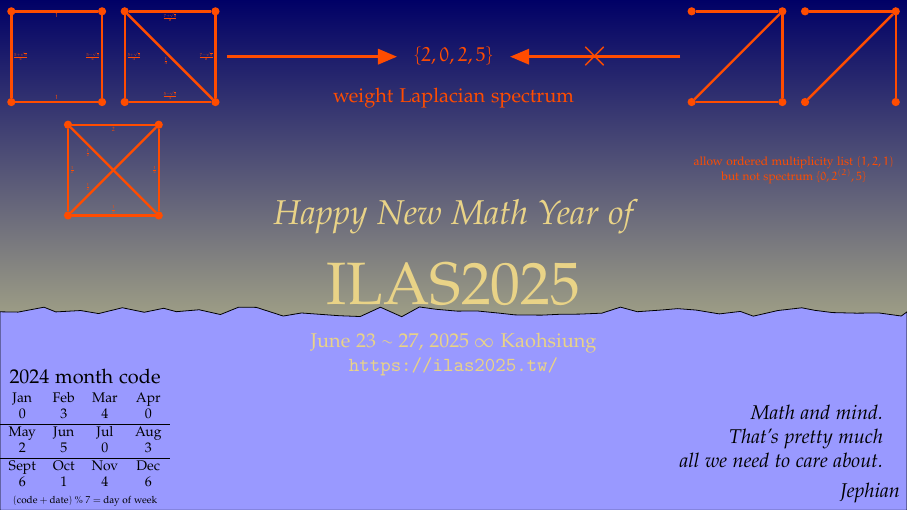
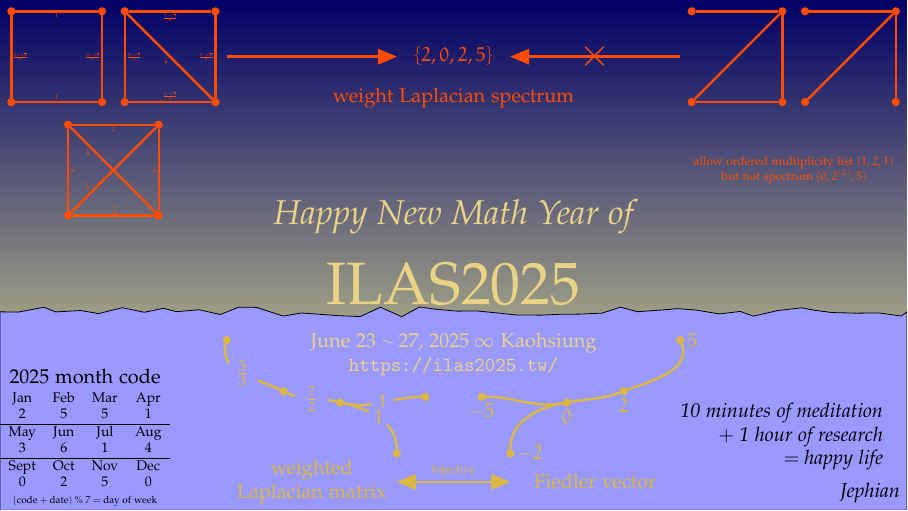
Before and after one commit to jephianlin/TikZStudio, a LaTeX figure (NewYearCards/2025SnakeNewYear/2025SnakeNewYear.tex): the whole page. Compiled offline with pdfLaTeX.

Commit message:
2025SnakeNewYear done

```diff
--- a/NewYearCards/2025SnakeNewYear/2025SnakeNewYear.tex
+++ b/NewYearCards/2025SnakeNewYear/2025SnakeNewYear.tex
@@ -303,6 +303,47 @@
   }
 };
 
+\begin{scope}
+[xscale=1,
+yellow!40!brown,
+every node/.style={circle, draw, fill, inner sep=1pt},
+very thick,
+every label/.style={draw=none, fill=none, rectangle}]
+\node[label={below:$-5$}] (rs0) at (0.5,-2) {};
+\node[label={right:$-2$}] (rs1) at (1,-3) {};
+\node[label={below:$0$}] (rs2) at (2,-2.1) {};
+\node[label={below:$2$}] (rs3) at (3,-1.9) {};
+\node[label={right:$5$}] (rs4) at (4,-1) {};
+\draw[out=0, in=190] (rs0) to (rs2);
+\draw[out=90, in=190] (rs1) to (rs2);
+\draw[out=10, in=200] (rs2) to (rs3);
+\draw[out=20, in=290] (rs3) to (rs4);
+\end{scope}
+
+\begin{scope}
+[xscale=-1,
+yellow!40!brown,
+every node/.style={circle, draw, fill, inner sep=1pt},
+very thick,
+every label/.style={draw=none, fill=none, rectangle}]
+\node (rs0) at (0.5,-2) {};
+\node (rs1) at (1,-3) {};
+\node (rs2) at (2,-2.1) {};
+\node (rs3) at (3,-1.9) {};
+\node (rs4) at (4,-1) {};
+\draw[out=0, in=190] (rs0) to node[midway,draw=none,fill=blue!40] {$1$} (rs2);
+\draw[out=90, in=190] (rs1) to node[midway,draw=none,fill=blue!40] {$1$} (rs2);
+\draw[out=10, in=200] (rs2) to node[midway,draw=none,fill=blue!40] {$\frac{7}{2}$} (rs3);
+\draw[out=20, in=290] (rs3) to node[midway,draw=none,fill=blue!40] {$\frac{5}{3}$} (rs4);
+\end{scope}
+
+\begin{scope}[yellow!40!brown, very thick]
+\node[align=center] at (-2.5,-3.5) {weighted\\Laplacian matrix};
+\node at (2.5,-3.5) {Fiedler vector};
+\draw[triangle 45-triangle 45] (-1,-3.5) --node[midway, above, rectangle, scale=0.6] {bijective} (1,-3.5);
+\end{scope}
+%% cwp
+
 \end{pgfonlayer}
 
 
@@ -321,25 +362,25 @@
 %% \node[rectangle, draw=none, opacity=0] at (0,-0.5) {\Huge\tt FREE HONG KONG};
 
 %%Month code
-\node[above] at (-6.5,-1.9) {2024 month code};
+\node[above] at (-6.5,-1.9) {2025 month code};
 \node[scale=0.7,below] at (-6.5,-1.8) {\begin{tabular}{cccc}
 Jan & Feb & Mar & Apr \\
- 0 & 3 & 4 & 0 \\
+ 2 & 5 & 5 & 1 \\
 \hline
 May & Jun & Jul & Aug \\
- 2 & 5 & 0 & 3 \\
+ 3 & 6 & 1 & 4 \\
 \hline
 Sept & Oct & Nov & Dec \\
- 6 & 1 & 4 & 6 \\
+ 0 & 2 & 5 & 0 \\
 \end{tabular}};
 \node[scale=0.5,above] at (-6.5,-4) {$(\text{code}+\text{date})\mathbin{\%}7=\text{day of week}$};
 
 %%Goal
 % y 1.3 for three sentences
 \node[yshift=1.3cm, xshift=-0.3cm, left, align=right] at (Dominican) {
-\it Math and mind. \\
-\it That's pretty much \\
-\it all we need to care about.};
+\it 10 minutes of meditation \\
+\it $+$ 1 hour of research \\
+\it $=$ happy life};
 
 %%Signature
 \node[yshift=0.3cm,left] at (Dominican) {\it Jephian};
```
Also changed, not shown: NewYearCards/2025SnakeNewYear/2025SnakeNewYear.jpg (added), NewYearCards/2025SnakeNewYear/2025SnakeNewYear.pdf (added), NewYearCards/2025SnakeNewYear/2025SnakeNewYear.tex (33 more changed lines).
